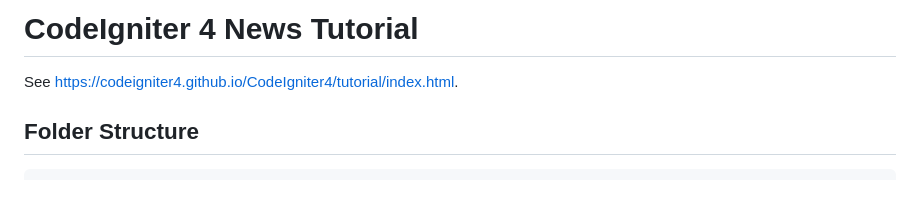
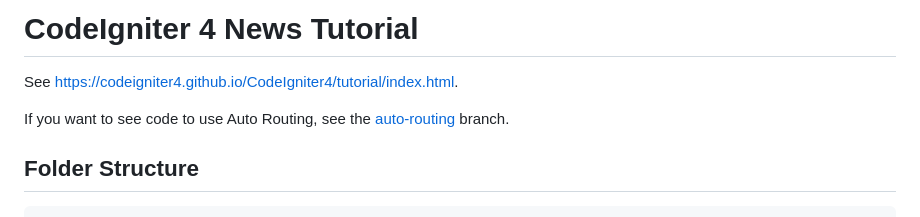
Before and after one commit to kenjis/ci4-news, a Markdown page: README.md, the part around the change. GitHub-like rendering; blank space fills up the shorter version.

Commit message:
docs: add link to auto-routing

```diff
--- a/README.md
+++ b/README.md
@@ -1,6 +1,9 @@
 # CodeIgniter 4 News Tutorial
 
 See <https://codeigniter4.github.io/CodeIgniter4/tutorial/index.html>.
+
+If you want to see code to use Auto Routing,
+see the [auto-routing](https://github.com/kenjis/ci4-news/tree/auto-routing#codeigniter-4-news-tutorial) branch.
 
 ## Folder Structure
 
```
